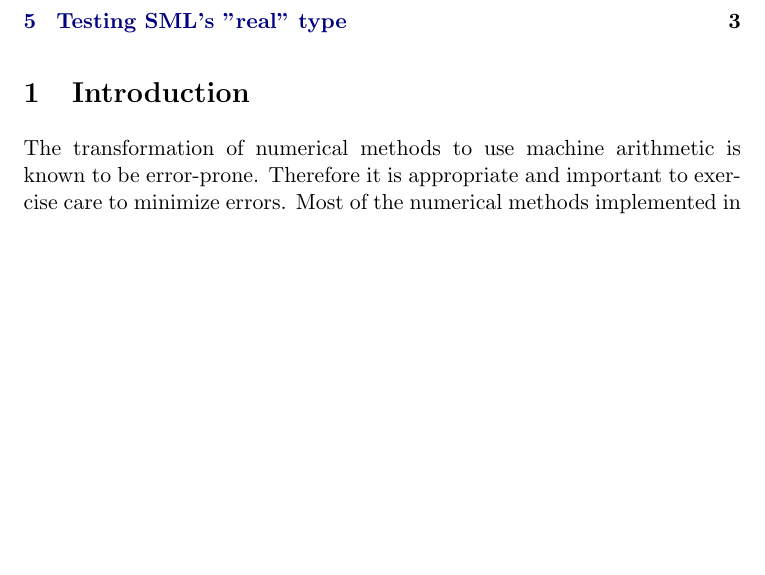
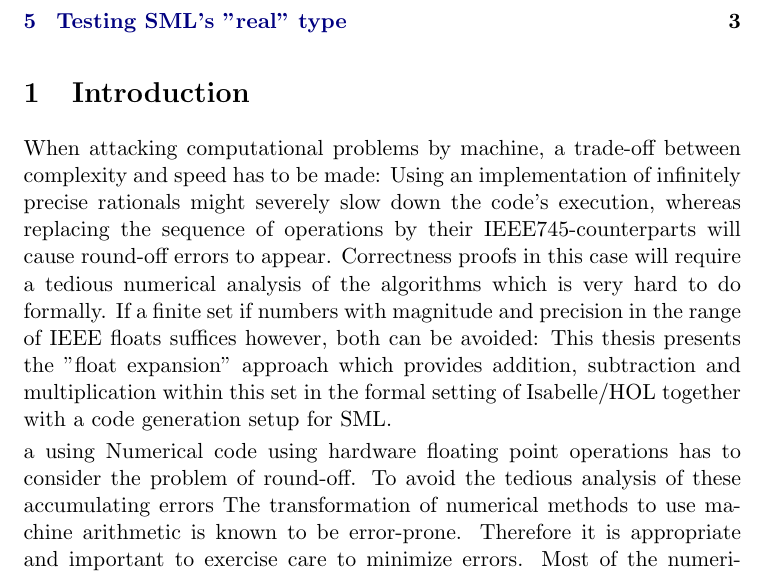
Before and after one commit to Helli/IsabelleBasicNumericalProofs, a LaTeX thesis (thesis/thesis.tex): part of page 1 of 4, cut so that both start at the same text, the shorter picture padded with empty space. Compiled offline with pdfLaTeX; a LaTeX package or settings file that is missing is left out.

Commit message:
code to merge

```diff
--- a/thesis/thesis.tex
+++ b/thesis/thesis.tex
@@ -48,7 +48,11 @@
 \parindent 0pt\parskip 0.5ex
 
 \section{Introduction}
-The transformation of numerical methods to use machine arithmetic is known to be error-prone. Therefore it is appropriate and important to exercise care to minimize errors. Most of the numerical methods implemented in Isabelle had already been proven to be correct beforehand in Mathematics. While most of these proofs work in a rather general setting, some require additional assumptions or preconditions that are not necessarily given in the context of real operational code, even if it uses the well-known IEEE standard of floating point arithmetic. As a related problem, this standard also introduces a lot of additional cases for operation results with its special values. In consequence, one might consider working with arbitrary precision formats that implement the entire number format using only the infinitely precise integer operations.
+When attacking computational problems by machine, a trade-off between complexity and speed has to be made: Using an implementation of infinitely precise rationals might severely slow down the code's execution, whereas replacing the sequence of operations by their IEEE745-counterparts will cause round-off errors to appear. Correctness proofs in this case will require a tedious numerical analysis of the algorithms which is very hard to do formally. If a finite set if numbers with magnitude and precision in the range of IEEE floats suffices however, both can be avoided: This thesis presents the "float expansion" approach which provides addition, subtraction and multiplication within this set in the formal setting of Isabelle/HOL together with a code generation setup for SML.
+
+ a using Numerical code using hardware floating point operations has to consider the problem of round-off. To avoid the tedious analysis of these accumulating errors
+The transformation of numerical methods to use machine arithmetic is known to be error-prone.
+Therefore it is appropriate and important to exercise care to minimize errors. Most of the numerical methods implemented in Isabelle had already been proven to be correct beforehand in Mathematics. While most of these proofs work in a rather general setting, some require additional assumptions or preconditions that are not necessarily given in the context of real operational code, even if it uses the well-known IEEE standard of floating point arithmetic. As a related problem, this standard also introduces a lot of additional cases for operation results with its special values. In consequence, one might consider working with arbitrary precision formats that implement the entire number format using only the infinitely precise integer operations.
 
 \section{Code Analysis}
 
```
Also changed, not shown: 2 other files.
